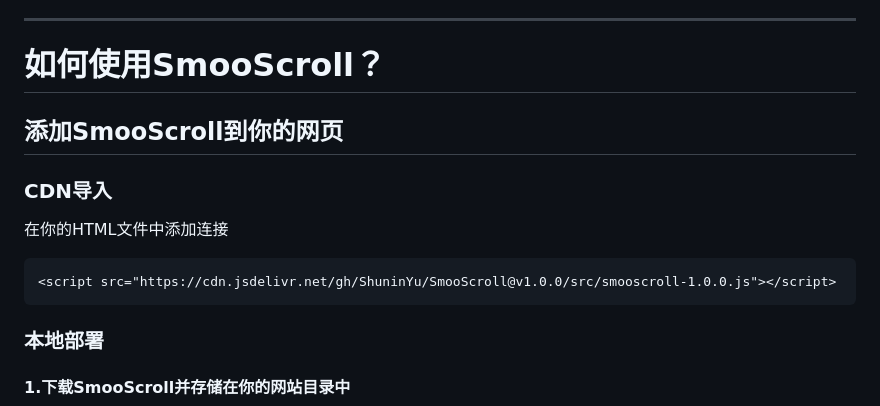
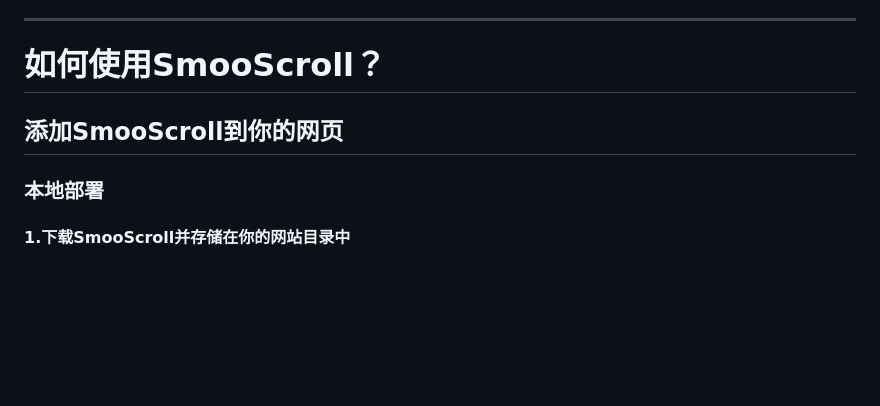
Before and after one commit to ShuninYu/SmooScroll, a Markdown page: README.md, the part around the change. Drawn GitHub-style; blank space fills up the shorter version.

````diff
--- a/README.md
+++ b/README.md
@@ -28,11 +28,6 @@ SmooScroll的效果基于原生滚动条，不会屏蔽默认滚动条或创建
 ---
 # 如何使用SmooScroll？
 ## 添加SmooScroll到你的网页
-### CDN导入
-在你的HTML文件中添加连接
-```html
-<script src="https://cdn.jsdelivr.net/gh/ShuninYu/SmooScroll@v1.0.0/src/smooscroll-1.0.0.js"></script>
-```
 ### 本地部署
 #### 1.下载SmooScroll并存储在你的网站目录中
 #### 2.在HTML文件中引入SmooScroll
````
Also changed, not shown: docs/README-en.md (+0 -5 lines).
